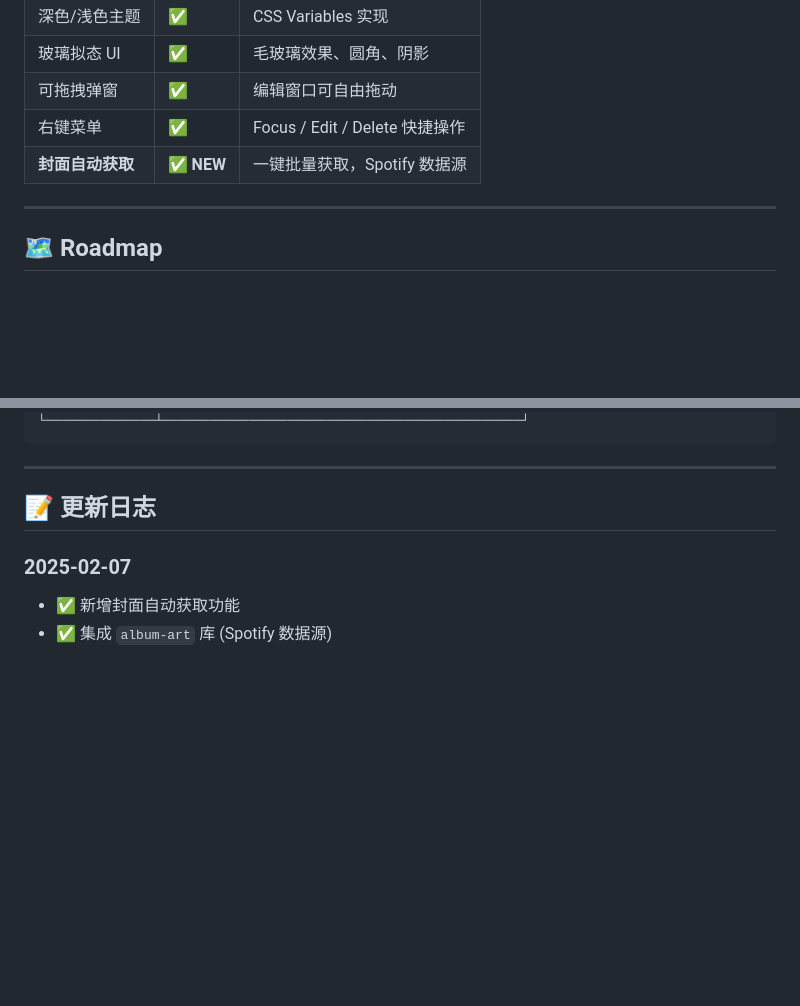
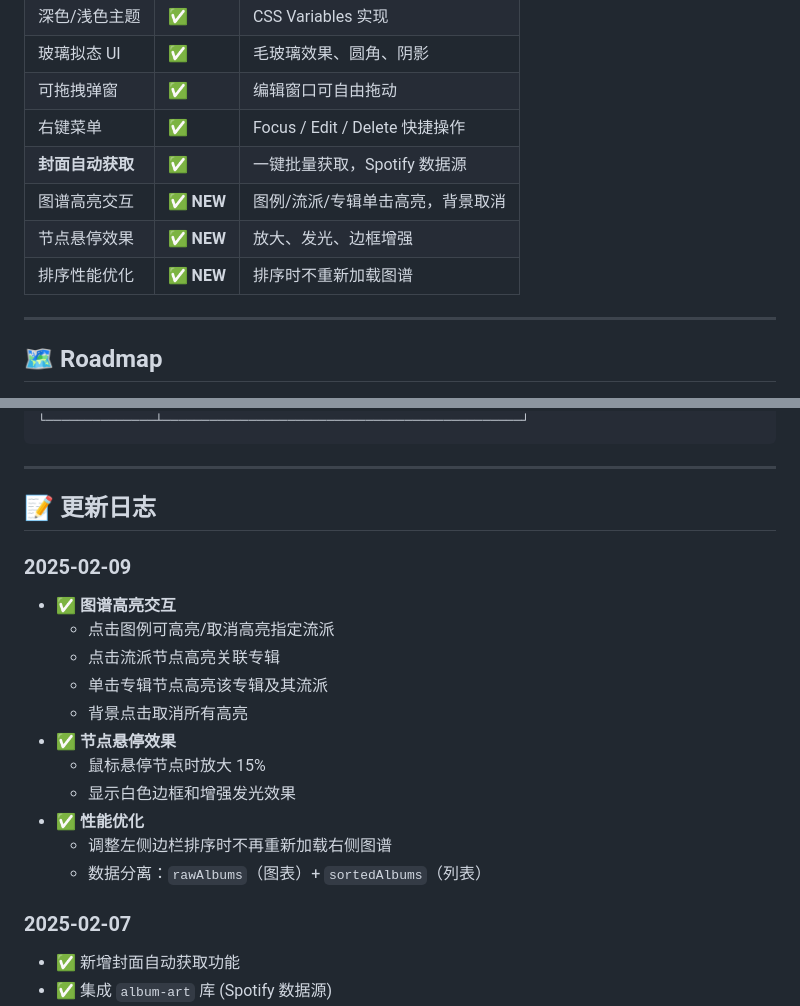
Before and after one commit to HUMANLYMENG/midai_new, a Markdown page: README.md, 2 parts joined by grey strips. GitHub-like rendering; blank space fills up the shorter version.

Commit message:
docs: 更新 README 添加 2025-02-09 更新日志
- 新增图谱高亮交互功能说明
- 新增节点悬停效果说明
- 新增排序性能优化说明
- 更新当前状态功能列表

```diff
--- a/README.md
+++ b/README.md
@@ -133,7 +133,10 @@ midai/
 | 玻璃拟态 UI | ✅ | 毛玻璃效果、圆角、阴影 |
 | 可拖拽弹窗 | ✅ | 编辑窗口可自由拖动 |
 | 右键菜单 | ✅ | Focus / Edit / Delete 快捷操作 |
-| **封面自动获取** | ✅ **NEW** | 一键批量获取，Spotify 数据源 |
+| **封面自动获取** | ✅ | 一键批量获取，Spotify 数据源 |
+| 图谱高亮交互 | ✅ **NEW** | 图例/流派/专辑单击高亮，背景取消 |
+| 节点悬停效果 | ✅ **NEW** | 放大、发光、边框增强 |
+| 排序性能优化 | ✅ **NEW** | 排序时不重新加载图谱 |
 
 ---
 
@@ -258,6 +261,19 @@ Album 2
 
 ## 📝 更新日志
 
+### 2025-02-09
+- ✅ **图谱高亮交互**
+  - 点击图例可高亮/取消高亮指定流派
+  - 点击流派节点高亮关联专辑
+  - 单击专辑节点高亮该专辑及其流派
+  - 背景点击取消所有高亮
+- ✅ **节点悬停效果**
+  - 鼠标悬停节点时放大 15%
+  - 显示白色边框和增强发光效果
+- ✅ **性能优化**
+  - 调整左侧边栏排序时不再重新加载右侧图谱
+  - 数据分离：`rawAlbums`（图表）+ `sortedAlbums`（列表）
+
 ### 2025-02-07
 - ✅ 新增封面自动获取功能
 - ✅ 集成 `album-art` 库 (Spotify 数据源)
```
